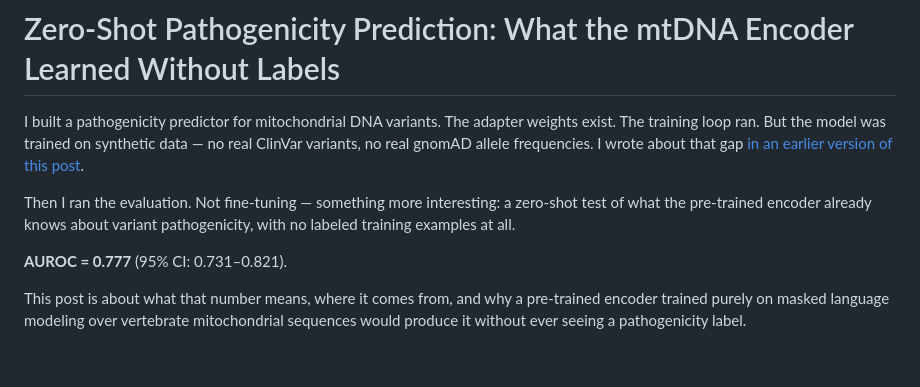
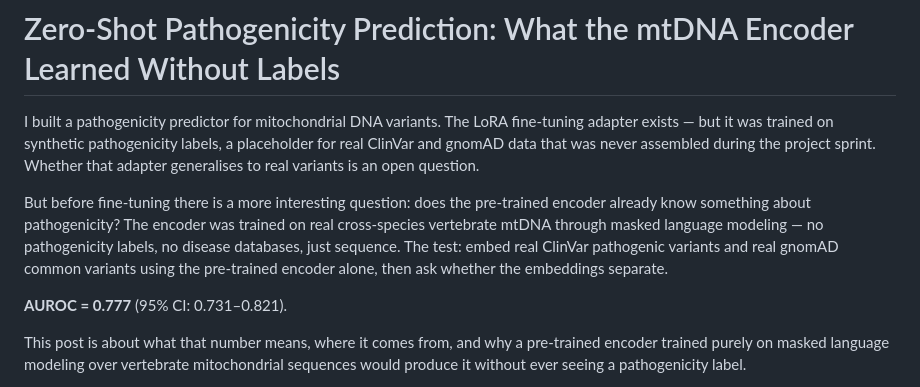
Before and after one commit to vthawfeek/mtdna-foundation-model, a Markdown page: reports/blog-06-no-pathogenicity-eval.md, the part around the change. Rendered like a GitHub page; blank space fills up the shorter version.

Commit message:
fix(blog-06): clarify encoder vs LoRA adapter synthetic data distinction
Replace imprecise "model was trained on synthetic data" with explicit
distinction: LoRA adapter=synthetic labels, encoder=real vertebrate mtDNA.
Remove dead "earlier version" link (blog was revised in-place, no earlier
version exists). Zero-shot evaluation uses the encoder directly, not the
adapter.

Co-Authored-By: Claude Sonnet 4.6 <noreply@anthropic.com>

```diff
--- a/reports/blog-06-no-pathogenicity-eval.md
+++ b/reports/blog-06-no-pathogenicity-eval.md
@@ -1,8 +1,8 @@
 # Zero-Shot Pathogenicity Prediction: What the mtDNA Encoder Learned Without Labels
 
-I built a pathogenicity predictor for mitochondrial DNA variants. The adapter weights exist. The training loop ran. But the model was trained on synthetic data — no real ClinVar variants, no real gnomAD allele frequencies. I wrote about that gap [in an earlier version of this post](https://rokpayprsizors.wordpress.com/2026/06/04/i-built-a-pathogenicity-predictor-i-dont-have-the-data-to-evaluate-it/).
+I built a pathogenicity predictor for mitochondrial DNA variants. The LoRA fine-tuning adapter exists — but it was trained on synthetic pathogenicity labels, a placeholder for real ClinVar and gnomAD data that was never assembled during the project sprint. Whether that adapter generalises to real variants is an open question.
 
-Then I ran the evaluation. Not fine-tuning — something more interesting: a zero-shot test of what the pre-trained encoder already knows about variant pathogenicity, with no labeled training examples at all.
+But before fine-tuning there is a more interesting question: does the pre-trained encoder already know something about pathogenicity? The encoder was trained on real cross-species vertebrate mtDNA through masked language modeling — no pathogenicity labels, no disease databases, just sequence. The test: embed real ClinVar pathogenic variants and real gnomAD common variants using the pre-trained encoder alone, then ask whether the embeddings separate.
 
 **AUROC = 0.777** (95% CI: 0.731–0.821).
 
```
